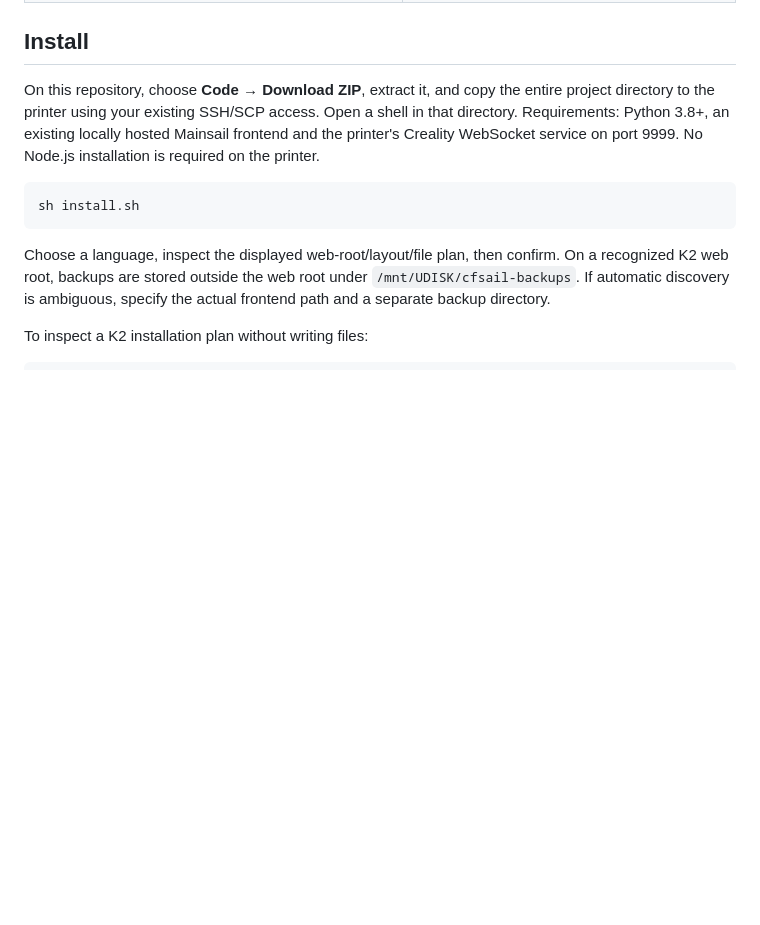
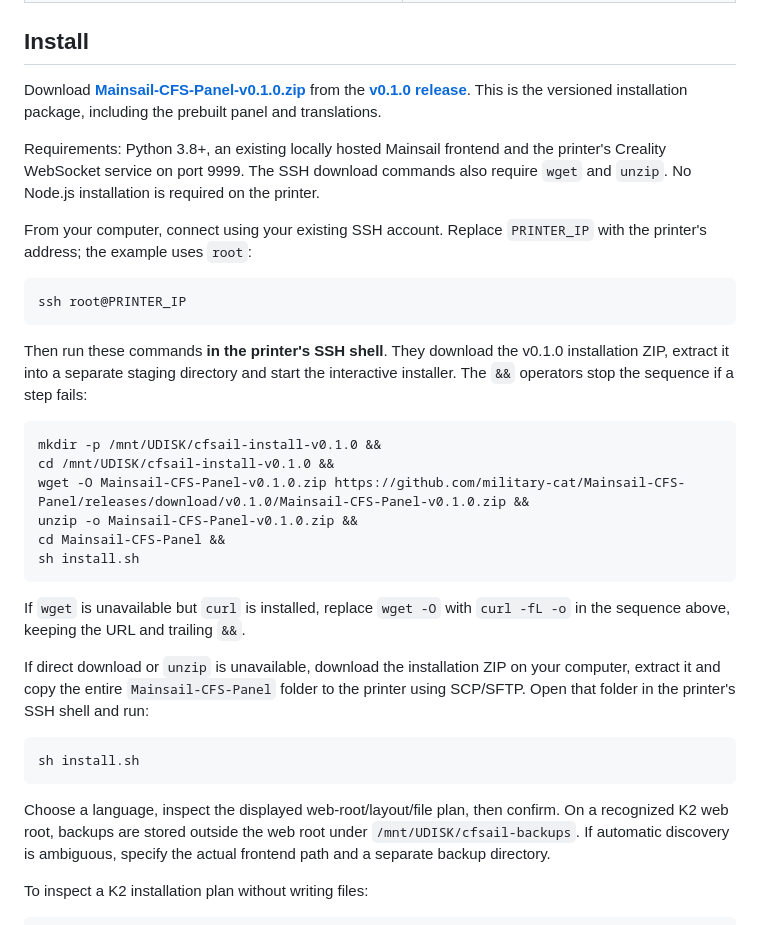
Before and after one commit to military-cat/Mainsail-CFS-Panel, a Markdown page: README.md, the part around the change. Rendered like a GitHub page; blank space fills up the shorter version.

````diff
--- a/README.md
+++ b/README.md
@@ -40,7 +40,30 @@ The installer and panel support **English, 한국어, 日本語, 简体中文 an
 
 ## Install
 
-On this repository, choose **Code → Download ZIP**, extract it, and copy the entire project directory to the printer using your existing SSH/SCP access. Open a shell in that directory. Requirements: Python 3.8+, an existing locally hosted Mainsail frontend and the printer's Creality WebSocket service on port 9999. No Node.js installation is required on the printer.
+Download [**Mainsail-CFS-Panel-v0.1.0.zip**](https://github.com/military-cat/Mainsail-CFS-Panel/releases/download/v0.1.0/Mainsail-CFS-Panel-v0.1.0.zip) from the [**v0.1.0 release**](https://github.com/military-cat/Mainsail-CFS-Panel/releases/tag/v0.1.0). This is the versioned installation package, including the prebuilt panel and translations.
+
+Requirements: Python 3.8+, an existing locally hosted Mainsail frontend and the printer's Creality WebSocket service on port 9999. The SSH download commands also require `wget` and `unzip`. No Node.js installation is required on the printer.
+
+From your computer, connect using your existing SSH account. Replace `PRINTER_IP` with the printer's address; the example uses `root`:
+
+```sh
+ssh root@PRINTER_IP
+```
+
+Then run these commands **in the printer's SSH shell**. They download the v0.1.0 installation ZIP, extract it into a separate staging directory and start the interactive installer. The `&&` operators stop the sequence if a step fails:
+
+```sh
+mkdir -p /mnt/UDISK/cfsail-install-v0.1.0 &&
+cd /mnt/UDISK/cfsail-install-v0.1.0 &&
+wget -O Mainsail-CFS-Panel-v0.1.0.zip https://github.com/military-cat/Mainsail-CFS-Panel/releases/download/v0.1.0/Mainsail-CFS-Panel-v0.1.0.zip &&
+unzip -o Mainsail-CFS-Panel-v0.1.0.zip &&
+cd Mainsail-CFS-Panel &&
+sh install.sh
+```
+
+If `wget` is unavailable but `curl` is installed, replace `wget -O` with `curl -fL -o` in the sequence above, keeping the URL and trailing `&&`.
+
+If direct download or `unzip` is unavailable, download the installation ZIP on your computer, extract it and copy the entire `Mainsail-CFS-Panel` folder to the printer using SCP/SFTP. Open that folder in the printer's SSH shell and run:
 
 ```sh
 sh install.sh
````
Also changed, not shown: README.ko.md (+24 -1 lines), docs/INSTALLATION.md (+22 -1 lines).
